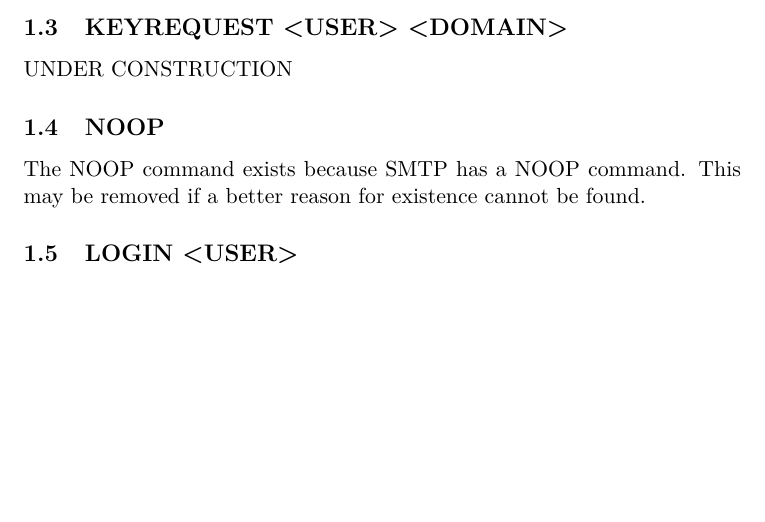
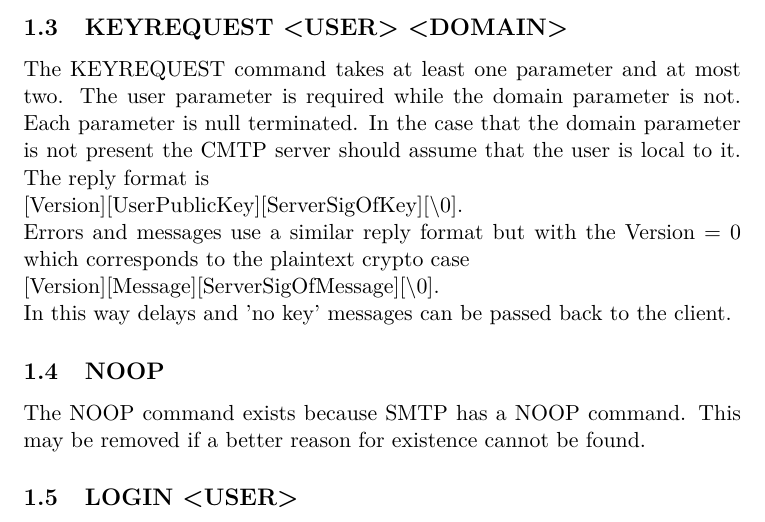
Before and after one commit to darakian/cmtp, a LaTeX document (docs/tex/Interface.tex): part of page 2 of 2, cut so that both start at the same text, the shorter picture padded with empty space. Compiled offline with pdfLaTeX.

Commit message:
Added KEYREQUEST text to Interface doc

```diff
--- a/docs/tex/Interface.tex
+++ b/docs/tex/Interface.tex
@@ -41,7 +41,11 @@ The OHAI command is in place to prevent SMTP clients from seeing a CMTP server a
 \subsection{MAIL}
 The MAIL command is a stand alone command which servers only to tell the CMTP server that a message is to follow. The CMTP message is self describing in length so that a server knows when it has received the entire thing. Subsequently no state is needed in order to pass a message.
 \subsection{KEYREQUEST <USER> <DOMAIN>}
-UNDER CONSTRUCTION
+The KEYREQUEST command takes at least one parameter and at most two. The user parameter is required while the domain parameter is not. Each parameter is null terminated. In the case that the domain parameter is not present the CMTP server should assume that the user is local to it. The reply format is \newline
+[Version][UserPublicKey][ServerSigOfKey][\textbackslash 0]. \newline
+Errors and messages use a similar reply format but with the Version = 0 which corresponds to the plaintext crypto case \newline
+[Version][Message][ServerSigOfMessage][\textbackslash 0]. \newline
+In this way delays and 'no key' messages can be passed back to the client.
 \subsection{NOOP}
 The NOOP command exists because SMTP has a NOOP command. This may be removed if a better reason for existence cannot be found.
 \subsection{LOGIN <USER>}
```
